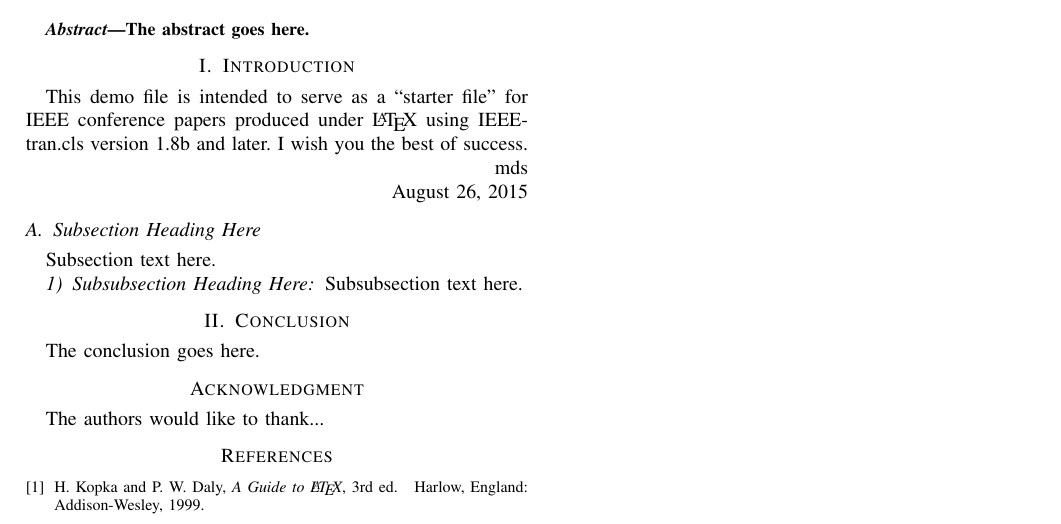
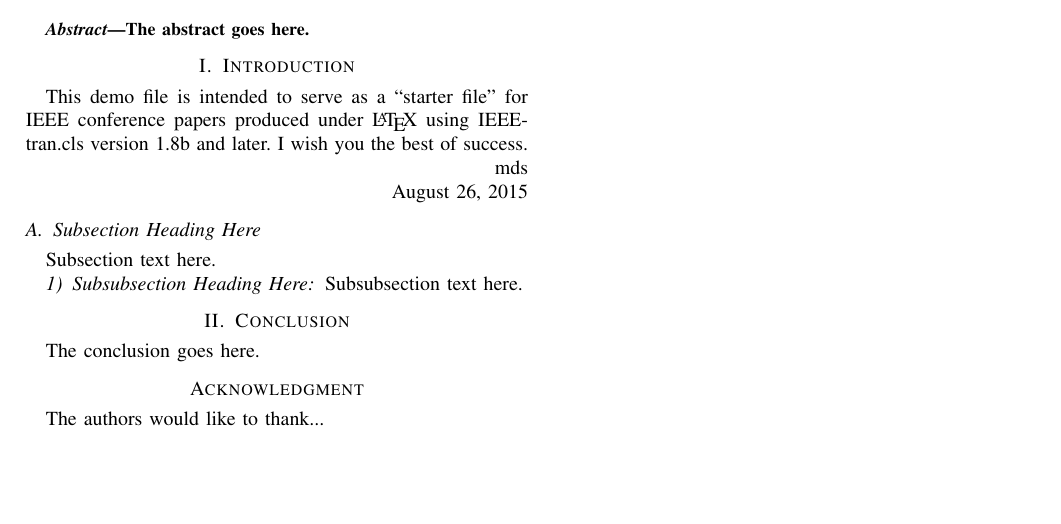
Before and after one commit to CA7Gang/CA7_Writings_SciPaper, a LaTeX paper (CA7_SciPaper.tex): part of the page, cut so that both start at the same text, the shorter picture padded with empty space. Compiled offline with pdfLaTeX; a missing font is replaced by an installed copy or a similar font; a LaTeX package or settings file that is missing is left out.

Commit message:
Fix bibliography stuff so we aren't breaking IEEEtran rules

```diff
--- a/CA7_SciPaper.tex
+++ b/CA7_SciPaper.tex
@@ -62,8 +62,6 @@
 
 % *** STUFF WE ADD THAT THE PACKAGE SHOULD HAVE HAD ***
 
-\usepackage[style=numeric-comp,backend=biber]{biblatex}
-\addbibresource{}
 \usepackage{amsmath}
 \usepackage{hyperref}
 \usepackage{cleveref}
@@ -566,14 +564,9 @@ The authors would like to thank...
 % <OR> manually copy in the resultant .bbl file
 % set second argument of \begin to the number of references
 % (used to reserve space for the reference number labels box)
-\begin{thebibliography}{1}
 
-\bibitem{IEEEhowto:kopka}
-H.~Kopka and P.~W. Daly, \emph{A Guide to \LaTeX}, 3rd~ed.\hskip 1em plus
-  0.5em minus 0.4em\relax Harlow, England: Addison-Wesley, 1999.
-
-\end{thebibliography}
-
+\bibliographystyle{ieeetran}
+%\bibliography{bib file}
 
 
 
```
Also changed, not shown: CA7_SciPaper.pdf (deleted).
